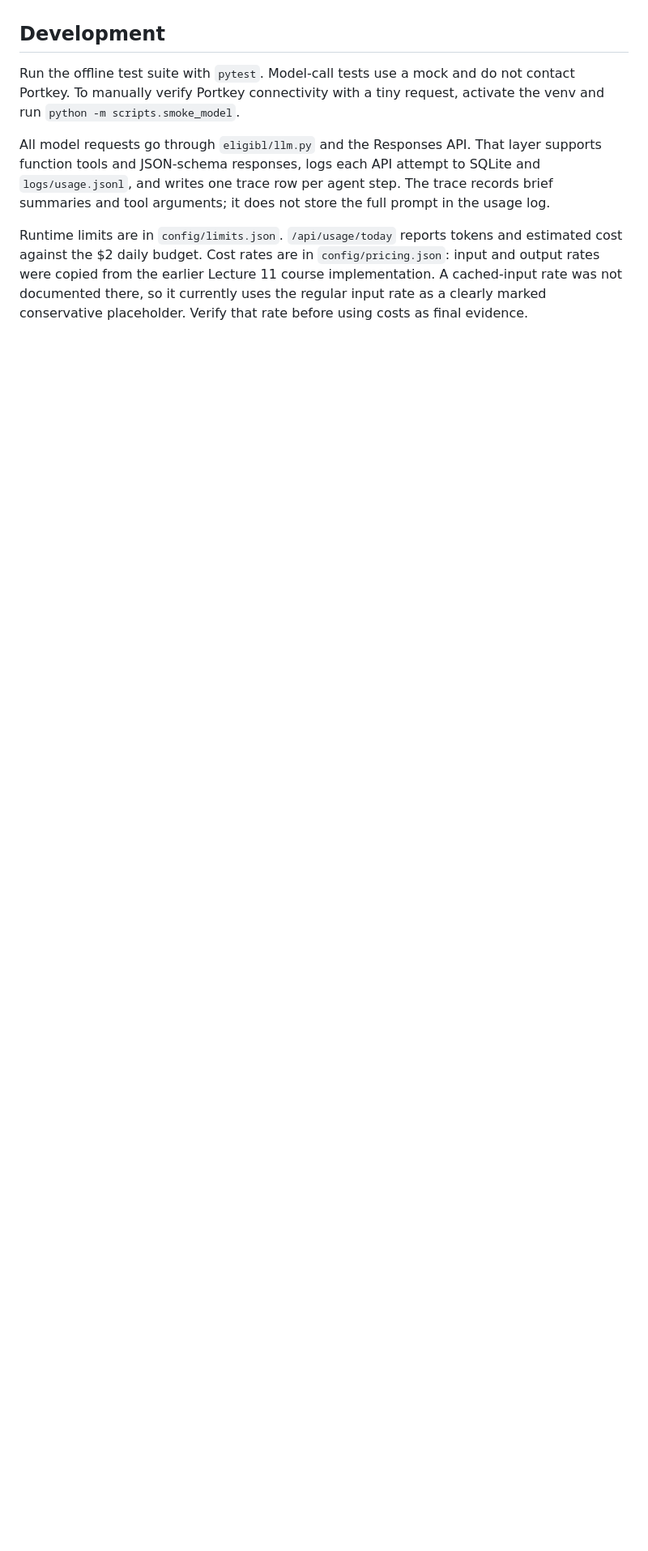
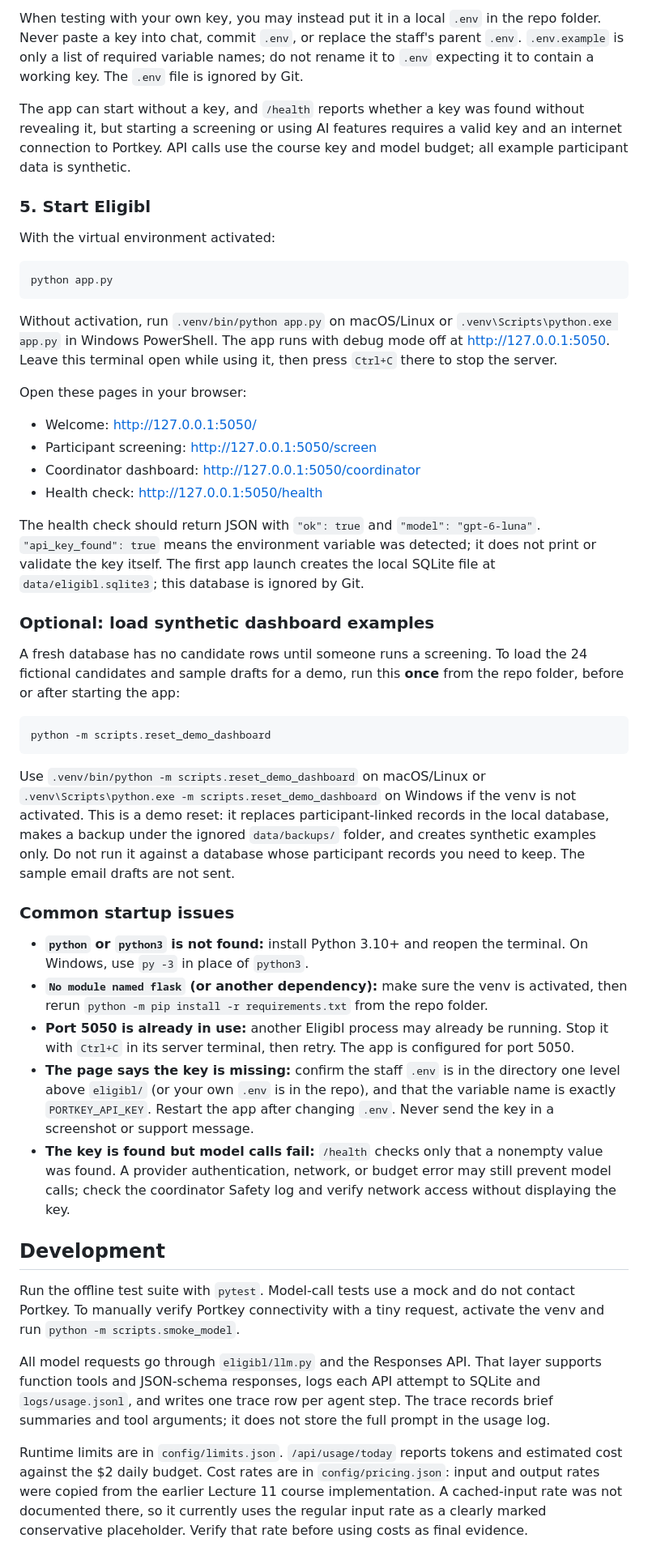
Before and after one commit to sanjanaranade/eligibl, a Markdown page: README.md, the part around one of its changes. Shown at 81% size. Rendered like a GitHub page; blank space fills up the shorter version.

````diff
--- a/README.md
+++ b/README.md
@@ -31,3 +65,43 @@ The app uses `gpt-6-luna` through Portkey for model calls. The welcome page rema
+When testing with your own key, you may instead put it in a local `.env` in the repo folder. Never paste a key into chat, commit `.env`, or replace the staff's parent `.env`. `.env.example` is only a list of required variable names; do not rename it to `.env` expecting it to contain a working key. The `.env` file is ignored by Git.
+
+The app can start without a key, and `/health` reports whether a key was found without revealing it, but starting a screening or using AI features requires a valid key and an internet connection to Portkey. API calls use the course key and model budget; all example participant data is synthetic.
+
+### 5. Start Eligibl
+
+With the virtual environment activated:
+
+```sh
+python app.py
+```
+
+Without activation, run `.venv/bin/python app.py` on macOS/Linux or `.venv\Scripts\python.exe app.py` in Windows PowerShell. The app runs with debug mode off at <http://127.0.0.1:5050>. Leave this terminal open while using it, then press `Ctrl+C` there to stop the server.
+
+Open these pages in your browser:
+
+- Welcome: <http://127.0.0.1:5050/>
+- Participant screening: <http://127.0.0.1:5050/screen>
+- Coordinator dashboard: <http://127.0.0.1:5050/coordinator>
+- Health check: <http://127.0.0.1:5050/health>
+
+The health check should return JSON with `"ok": true` and `"model": "gpt-6-luna"`. `"api_key_found": true` means the environment variable was detected; it does not print or validate the key itself. The first app launch creates the local SQLite file at `data/eligibl.sqlite3`; this database is ignored by Git.
+
+### Optional: load synthetic dashboard examples
+
+A fresh database has no candidate rows until someone runs a screening. To load the 24 fictional candidates and sample drafts for a demo, run this **once** from the repo folder, before or after starting the app:
+
+```sh
+python -m scripts.reset_demo_dashboard
+```
+
+Use `.venv/bin/python -m scripts.reset_demo_dashboard` on macOS/Linux or `.venv\Scripts\python.exe -m scripts.reset_demo_dashboard` on Windows if the venv is not activated. This is a demo reset: it replaces participant-linked records in the local database, makes a backup under the ignored `data/backups/` folder, and creates synthetic examples only. Do not run it against a database whose participant records you need to keep. The sample email drafts are not sent.
+
+### Common startup issues
+
+- **`python` or `python3` is not found:** install Python 3.10+ and reopen the terminal. On Windows, use `py -3` in place of `python3`.
+- **`No module named flask` (or another dependency):** make sure the venv is activated, then rerun `python -m pip install -r requirements.txt` from the repo folder.
+- **Port 5050 is already in use:** another Eligibl process may already be running. Stop it with `Ctrl+C` in its server terminal, then retry. The app is configured for port 5050.
+- **The page says the key is missing:** confirm the staff `.env` is in the directory one level above `eligibl/` (or your own `.env` is in the repo), and that the variable name is exactly `PORTKEY_API_KEY`. Restart the app after changing `.env`. Never send the key in a screenshot or support message.
+- **The key is found but model calls fail:** `/health` checks only that a nonempty value was found. A provider authentication, network, or budget error may still prevent model calls; check the coordinator Safety log and verify network access without displaying the key.
 
 ## Development
 
````
Also changed, not shown: other parts of README.md (+51 -17 lines).
